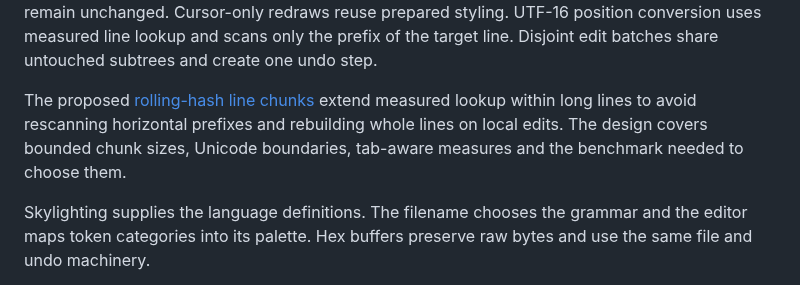
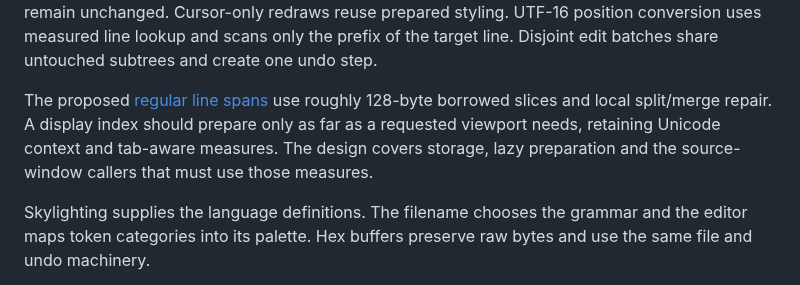
Before and after one commit to ekmett/hide, a Markdown page: docs/architecture.md, the part around the change. Rendered like a GitHub page.

Commit message:
Use regular spans for the long-line design

```diff
--- a/docs/architecture.md
+++ b/docs/architecture.md
@@ -59,10 +59,11 @@ and copied text remain unchanged. Cursor-only redraws reuse prepared styling. UT
 and scans only the prefix of the target line. Disjoint edit batches share
 untouched subtrees and create one undo step.
 
-The proposed [rolling-hash line chunks](design/rolling-line-chunks.md) extend
-measured lookup within long lines to avoid rescanning horizontal prefixes and
-rebuilding whole lines on local edits. The design covers bounded chunk sizes,
-Unicode boundaries, tab-aware measures and the benchmark needed to choose them.
+The proposed [regular line spans](design/line-spans.md) use roughly 128-byte
+borrowed slices and local split/merge repair. A display index should prepare only
+as far as a requested viewport needs, retaining Unicode context and tab-aware
+measures. The design covers storage, lazy preparation and the source-window
+callers that must use those measures.
 
 Skylighting supplies the language definitions. The filename chooses the grammar
 and the editor maps token categories into its palette. Hex buffers preserve raw
```
Also changed, not shown: docs/design/line-spans.md (added, +145 -0 lines), docs/design/rolling-line-chunks.md (deleted, +0 -287 lines).
